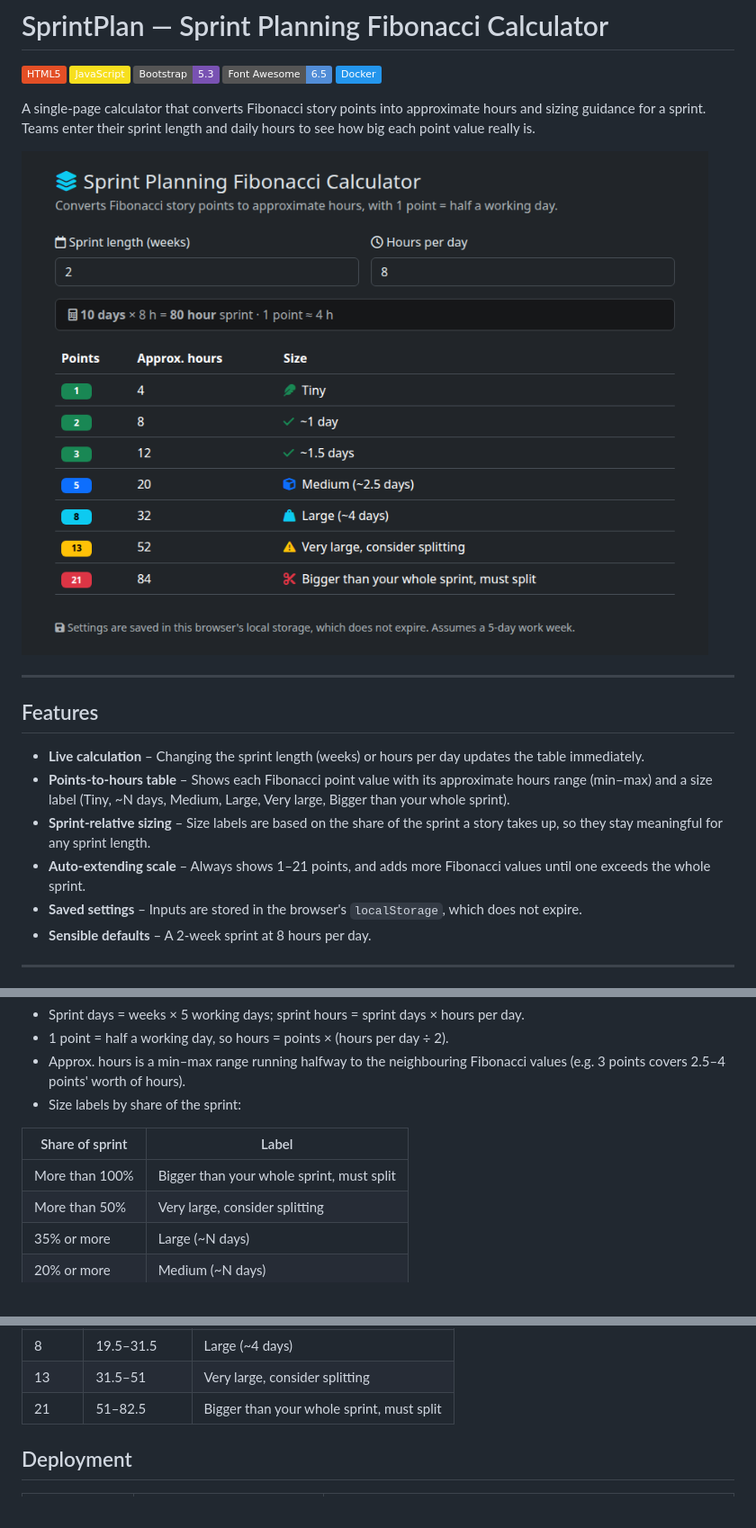
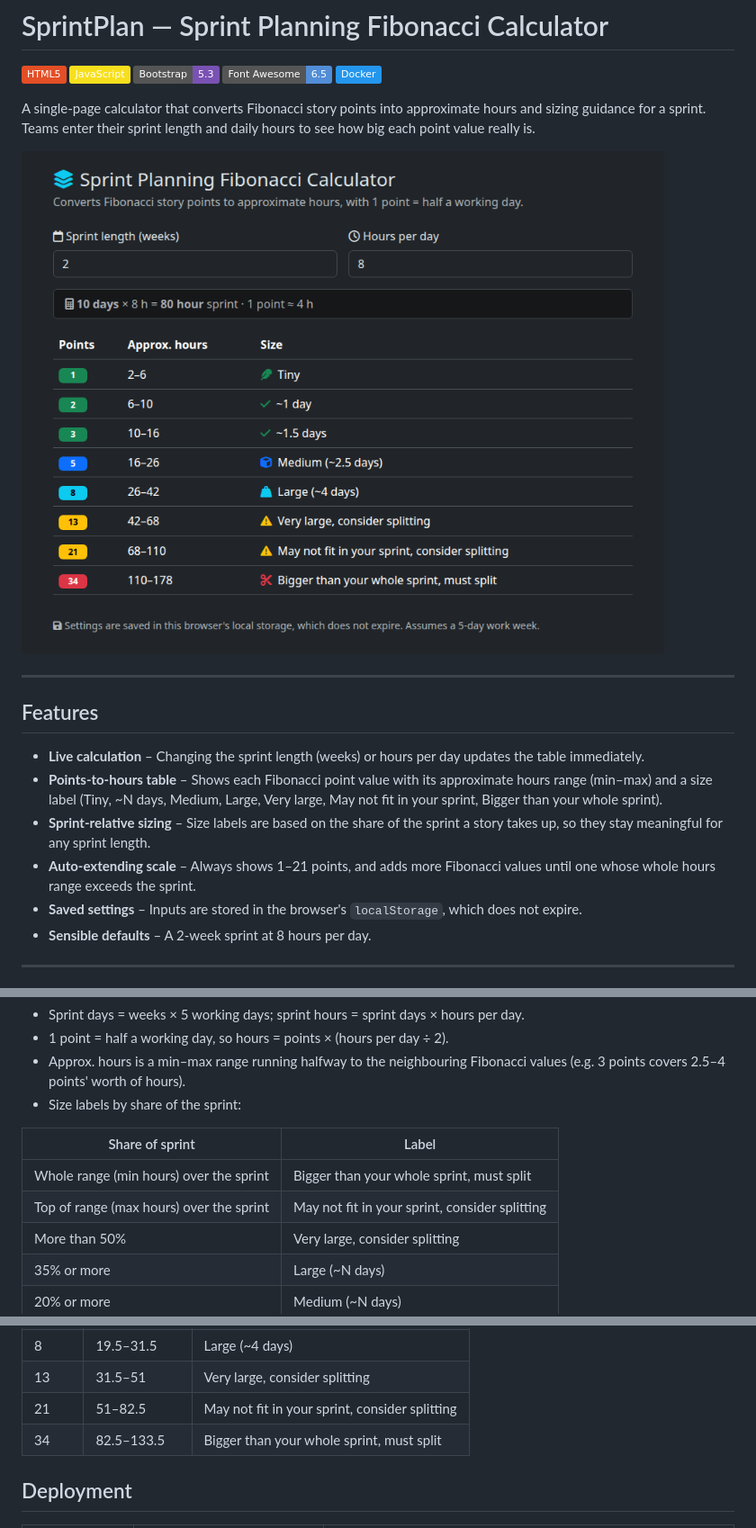
Before and after one commit to alambrecht/sprintplan, a Markdown page: README.md, 3 parts joined by grey strips. Shown at 90% size. Drawn GitHub-style; pictures changed too: docs/screenshot.png; badges without logos.

Commit message:
Doc changes and adjust range messages

```diff
--- a/README.md
+++ b/README.md
@@ -15,9 +15,9 @@ A single-page calculator that converts Fibonacci story points into approximate h
 ## Features
 
 - **Live calculation** – Changing the sprint length (weeks) or hours per day updates the table immediately.
-- **Points-to-hours table** – Shows each Fibonacci point value with its approximate hours range (min–max) and a size label (Tiny, ~N days, Medium, Large, Very large, Bigger than your whole sprint).
+- **Points-to-hours table** – Shows each Fibonacci point value with its approximate hours range (min–max) and a size label (Tiny, ~N days, Medium, Large, Very large, May not fit in your sprint, Bigger than your whole sprint).
 - **Sprint-relative sizing** – Size labels are based on the share of the sprint a story takes up, so they stay meaningful for any sprint length.
-- **Auto-extending scale** – Always shows 1–21 points, and adds more Fibonacci values until one exceeds the whole sprint.
+- **Auto-extending scale** – Always shows 1–21 points, and adds more Fibonacci values until one whose whole hours range exceeds the sprint.
 - **Saved settings** – Inputs are stored in the browser's `localStorage`, which does not expire.
 - **Sensible defaults** – A 2-week sprint at 8 hours per day.
 
@@ -84,7 +84,8 @@ SprintPlan/
 
 | Share of sprint | Label |
 |---|---|
-| More than 100% | Bigger than your whole sprint, must split |
+| Whole range (min hours) over the sprint | Bigger than your whole sprint, must split |
+| Top of range (max hours) over the sprint | May not fit in your sprint, consider splitting |
 | More than 50% | Very large, consider splitting |
 | 35% or more | Large (~N days) |
 | 20% or more | Medium (~N days) |
@@ -101,7 +102,8 @@ Example for a 2-week sprint at 6 hours per day (60 hours):
 | 5 | 12–19.5 | Medium (~2.5 days) |
 | 8 | 19.5–31.5 | Large (~4 days) |
 | 13 | 31.5–51 | Very large, consider splitting |
-| 21 | 51–82.5 | Bigger than your whole sprint, must split |
+| 21 | 51–82.5 | May not fit in your sprint, consider splitting |
+| 34 | 82.5–133.5 | Bigger than your whole sprint, must split |
 
 ## Deployment
 
```
Also changed, not shown: 1 other file.
